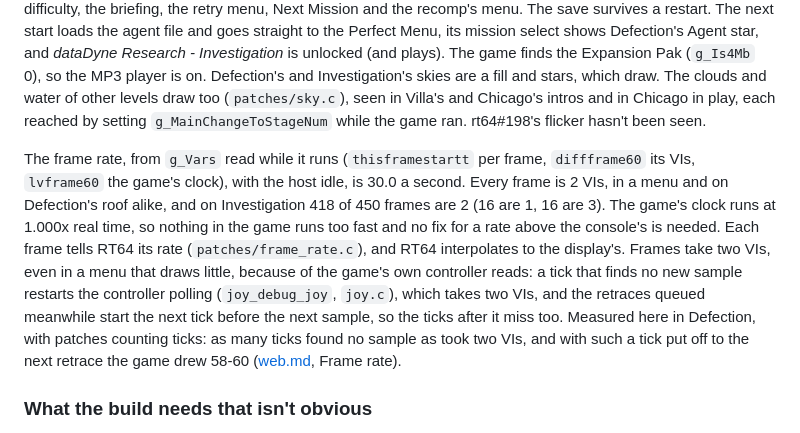
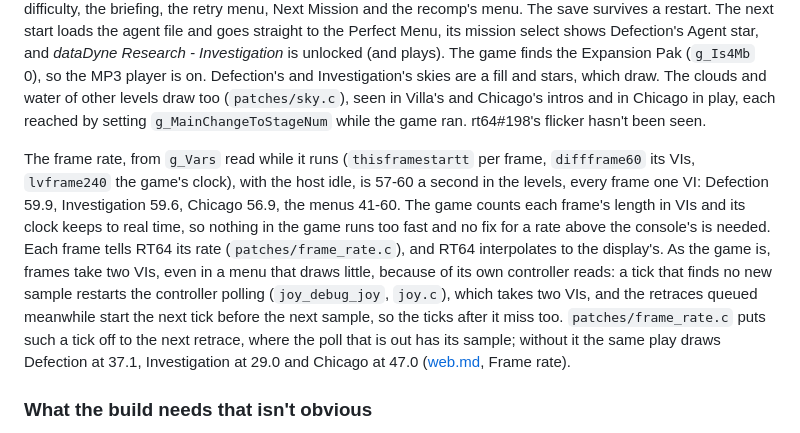
Before and after one commit to amazingalek/perfect-dark-recomp, a Markdown page: docs/building.md, the part around the change. Rendered like a GitHub page.

```diff
--- a/docs/building.md
+++ b/docs/building.md
@@ -182,16 +182,16 @@ MP3 player is on. Defection's and Investigation's skies are a fill and stars, wh
 other levels draw too (`patches/sky.c`), seen in Villa's and Chicago's intros and in Chicago in play, each reached
 by setting `g_MainChangeToStageNum` while the game ran. rt64#198's flicker hasn't been seen.
 
-The frame rate, from `g_Vars` read while it runs (`thisframestartt` per frame, `diffframe60` its VIs, `lvframe60`
-the game's clock), with the host idle, is 30.0 a second. Every frame is 2 VIs, in a menu and on Defection's roof
-alike, and on Investigation 418 of 450 frames are 2 (16 are 1, 16 are 3). The game's clock runs at 1.000x real time,
-so nothing in the game runs too fast and no fix for a rate above the console's is needed. Each frame tells RT64 its
-rate (`patches/frame_rate.c`), and RT64 interpolates to the display's. Frames take two VIs, even in a menu that draws
-little, because of the game's own controller reads: a tick that finds no new sample restarts the controller
-polling (`joy_debug_joy`, `joy.c`), which takes two VIs, and the retraces queued meanwhile start the next tick before
-the next sample, so the ticks after it miss too. Measured here in Defection, with patches counting ticks: as many
-ticks found no sample as took two VIs, and with such a tick put off to the next retrace the game drew 58-60
-([web.md](web.md), Frame rate).
+The frame rate, from `g_Vars` read while it runs (`thisframestartt` per frame, `diffframe60` its VIs, `lvframe240`
+the game's clock), with the host idle, is 57-60 a second in the levels, every frame one VI: Defection 59.9,
+Investigation 59.6, Chicago 56.9, the menus 41-60. The game counts each frame's length in VIs and its clock keeps to
+real time, so nothing in the game runs too fast and no fix for a rate above the console's is needed. Each frame tells
+RT64 its rate (`patches/frame_rate.c`), and RT64 interpolates to the display's. As the game is, frames take two VIs,
+even in a menu that draws little, because of its own controller reads: a tick that finds no new sample restarts the
+controller polling (`joy_debug_joy`, `joy.c`), which takes two VIs, and the retraces queued meanwhile start the next
+tick before the next sample, so the ticks after it miss too. `patches/frame_rate.c` puts such a tick off to the next
+retrace, where the poll that is out has its sample; without it the same play draws Defection at 37.1, Investigation
+at 29.0 and Chicago at 47.0 ([web.md](web.md), Frame rate).
 
 ### What the build needs that isn't obvious
 
```
Also changed, not shown: README.md (+4 -7 lines), docs/web.md (+17 -8 lines).
